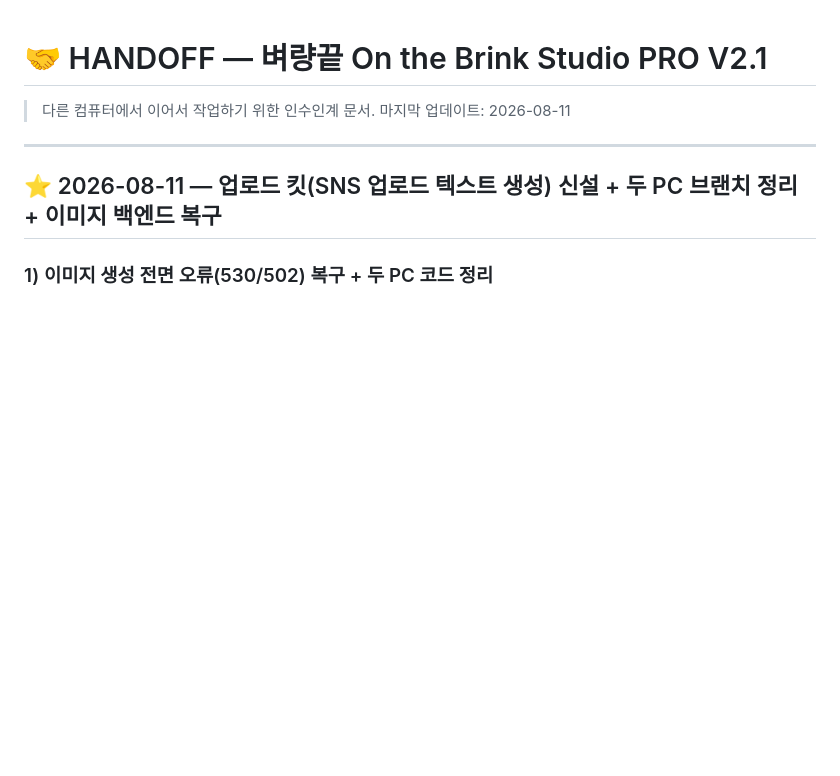
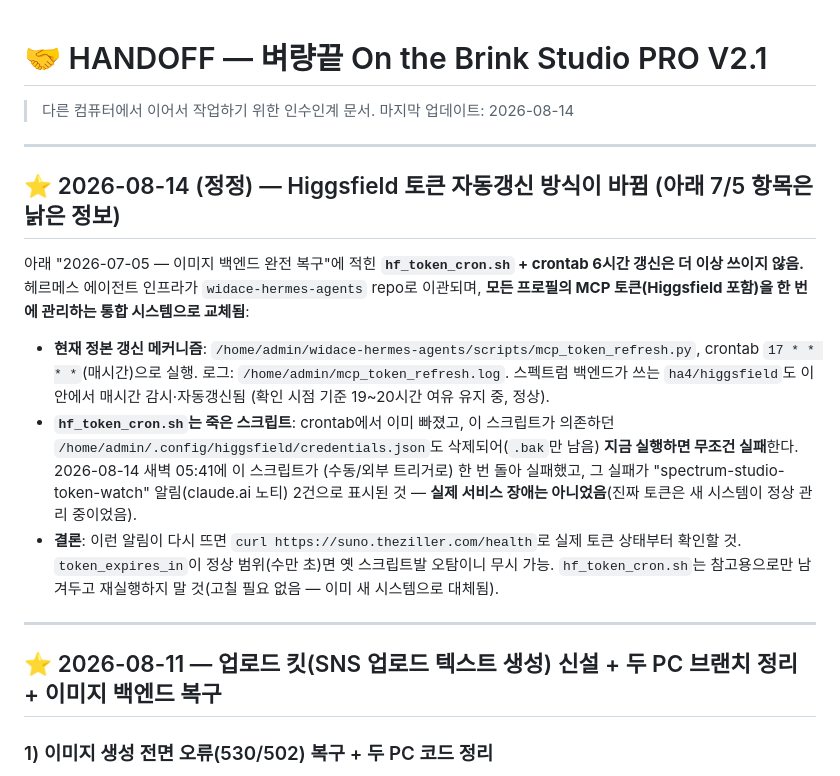
Before and after one commit to philip03-korea/spectrum-studio-clone, a Markdown page: HANDOFF.md, the part around the change. GitHub-like rendering; blank space fills up the shorter version.

Commit message:
docs(handoff): Higgsfield 토큰 갱신 방식 변경 정정 — hf_token_cron.sh는 이미 폐기, mcp_token_refresh.py(통합)로 대체됨
Co-Authored-By: Claude Opus 4.8 <noreply@anthropic.com>

```diff
--- a/HANDOFF.md
+++ b/HANDOFF.md
@@ -1,7 +1,28 @@
 # 🤝 HANDOFF — 벼량끝 On the Brink Studio PRO V2.1
 
 > 다른 컴퓨터에서 이어서 작업하기 위한 인수인계 문서.
-> 마지막 업데이트: 2026-08-11
+> 마지막 업데이트: 2026-08-14
+
+---
+
+## ⭐ 2026-08-14 (정정) — Higgsfield 토큰 자동갱신 방식이 바뀜 (아래 7/5 항목은 낡은 정보)
+
+아래 "2026-07-05 — 이미지 백엔드 완전 복구"에 적힌 **`hf_token_cron.sh` + crontab 6시간 갱신은
+더 이상 쓰이지 않음.** 헤르메스 에이전트 인프라가 `widace-hermes-agents` repo로 이관되며,
+**모든 프로필의 MCP 토큰(Higgsfield 포함)을 한 번에 관리하는 통합 시스템으로 교체됨**:
+
+- **현재 정본 갱신 메커니즘**: `/home/admin/widace-hermes-agents/scripts/mcp_token_refresh.py`,
+  crontab `17 * * * *`(매시간)으로 실행. 로그: `/home/admin/mcp_token_refresh.log`.
+  스펙트럼 백엔드가 쓰는 `ha4/higgsfield`도 이 안에서 매시간 감시·자동갱신됨 (확인 시점 기준 19~20시간
+  여유 유지 중, 정상).
+- **`hf_token_cron.sh`는 죽은 스크립트**: crontab에서 이미 빠졌고, 이 스크립트가 의존하던
+  `/home/admin/.config/higgsfield/credentials.json`도 삭제되어(`.bak`만 남음) **지금 실행하면 무조건
+  실패**한다. 2026-08-14 새벽 05:41에 이 스크립트가 (수동/외부 트리거로) 한 번 돌아 실패했고, 그
+  실패가 "spectrum-studio-token-watch" 알림(claude.ai 노티) 2건으로 표시된 것 — **실제 서비스 장애는
+  아니었음**(진짜 토큰은 새 시스템이 정상 관리 중이었음).
+- **결론**: 이런 알림이 다시 뜨면 `curl https://suno.theziller.com/health`로 실제 토큰 상태부터
+  확인할 것. `token_expires_in`이 정상 범위(수만 초)면 옛 스크립트발 오탐이니 무시 가능.
+  `hf_token_cron.sh`는 참고용으로만 남겨두고 재실행하지 말 것(고칠 필요 없음 — 이미 새 시스템으로 대체됨).
 
 ---
 
```
